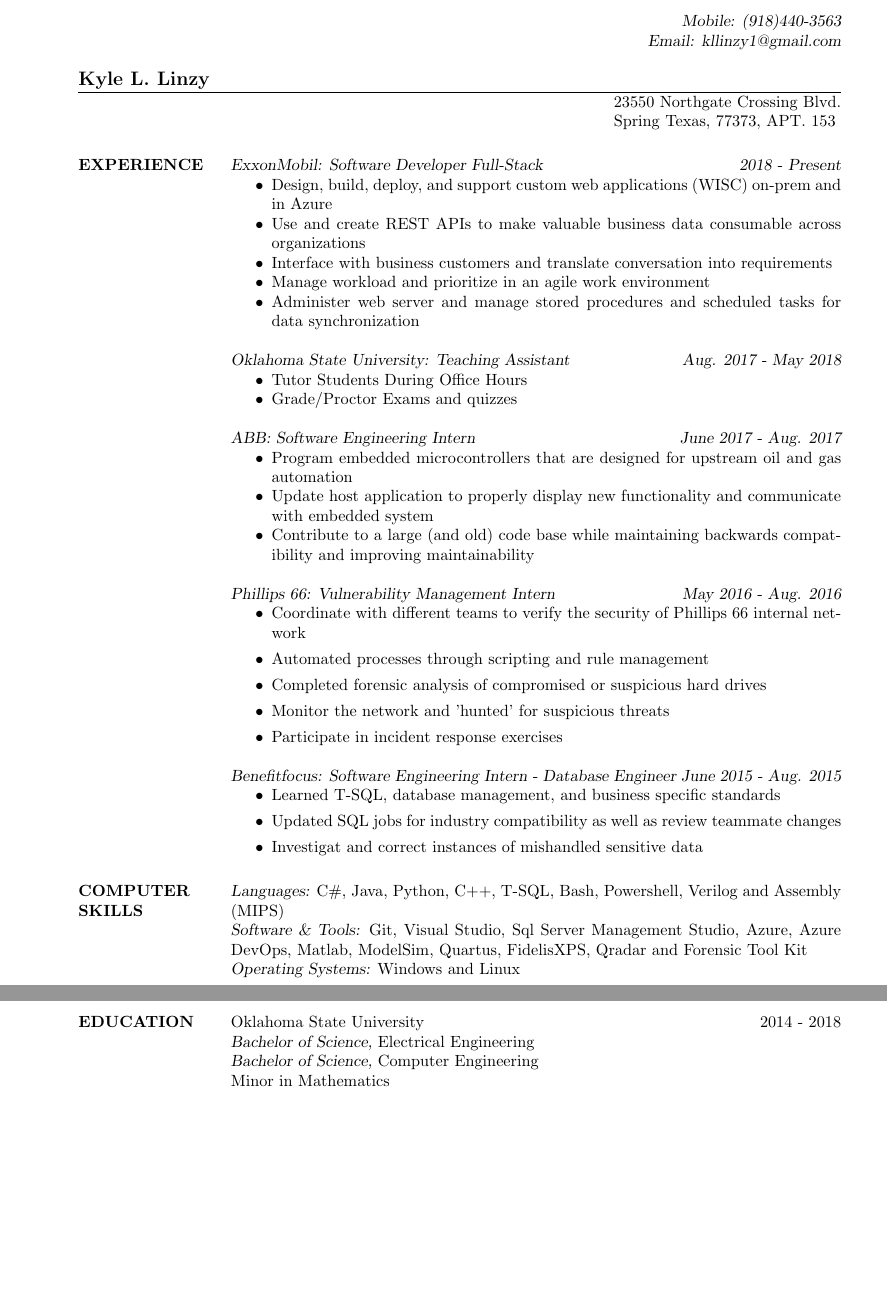
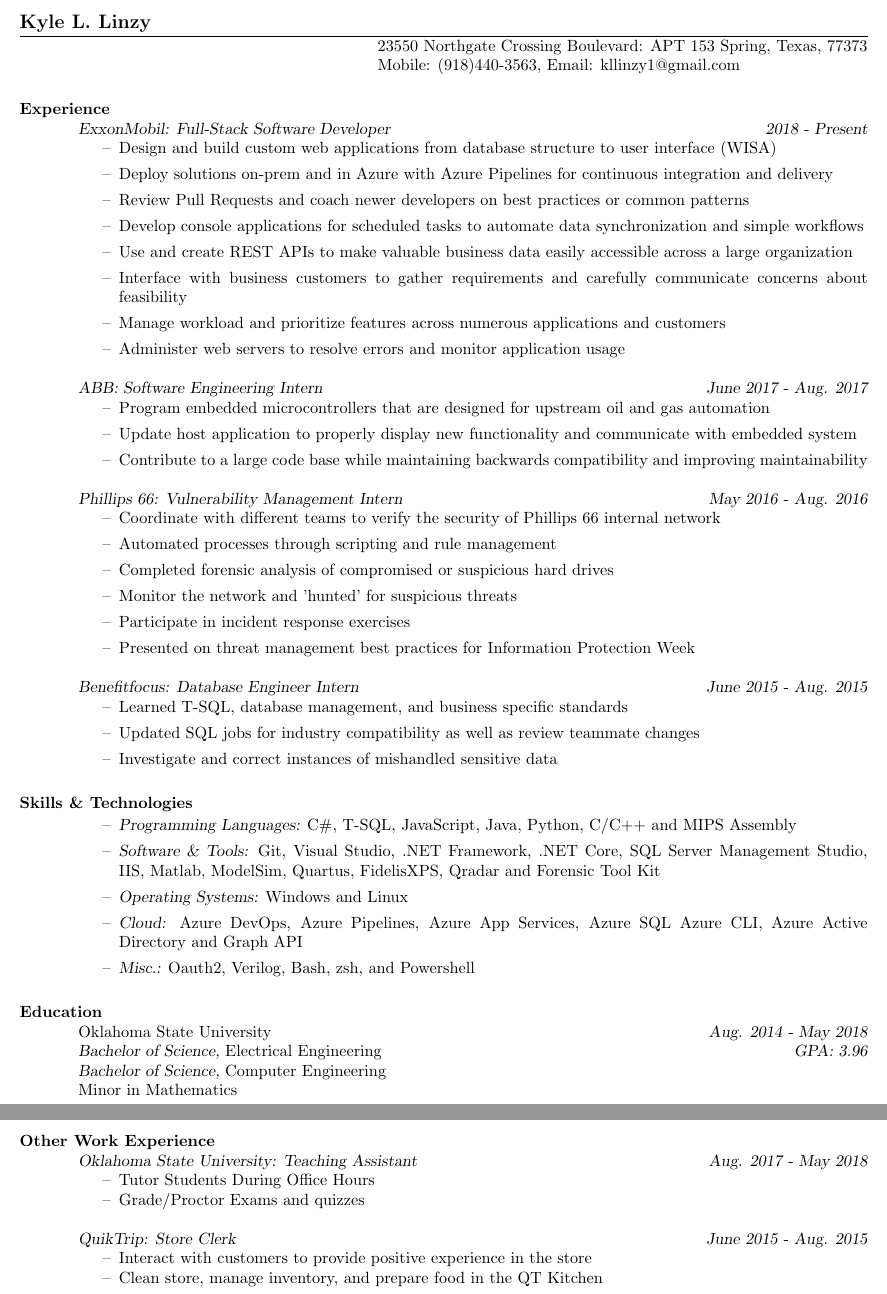
Before and after one commit to kllinzy/Resume, a LaTeX CV (test.tex): two parts of pages 1 and 2 of 2, joined at a grey line, cut at the place of the change, the shorter picture padded with empty space. Compiled offline with pdfLaTeX.

Commit message:
made some progress

```diff
--- a/test.tex
+++ b/test.tex
@@ -5,2 +10,3 @@
 
 \begin{document}
+\setlength\itemsep{.25em}
@@ -8,82 +13,95 @@
 \name{Kyle L. Linzy}
-{
-\hfill { \sl Mobile: (918)440-3563} \\
-\null\hfill { \sl Email: kllinzy1@gmail.com} \\
-}
+%{
+%\hfill { \sl Mobile: (918)440-3563} \\
+%\null\hfill { \sl Email: kllinzy1@gmail.com} \\
+%}
 % \address used twice to have two lines of address
-\address{23550 Northgate Crossing Blvd.}
-\address{Spring Texas, 77373, APT. 153}
+\address{23550 Northgate Crossing Boulevard: APT 153 Spring, Texas, 77373}
+\address{Mobile: (918)440-3563, Email: kllinzy1@gmail.com}
 
 \begin{resume}
 
-  \section{EXPERIENCE} {\sl ExxonMobil: Software Developer Full-Stack
-          \hfill 2018 - \sl Present}
-                 \begin{itemize}  \itemsep -2pt % reduce space between items
-                 \item Design, build, deploy, and support custom web applications (WISC) on-prem
-                   and in Azure
-                 \item Use and create REST APIs to make valuable business data consumable across
-                   organizations
-                 \item Interface with business customers and translate conversation into
-                   requirements
-                \item Manage workload and prioritize in an agile work environment
-                \item Administer web server and manage stored procedures and scheduled
-                  tasks for data synchronization
-                \end{itemize}
-
-                 {\sl Oklahoma State University: Teaching Assistant \hfill Aug. 2017 - May 2018}
-                 \begin{itemize}  \itemsep -2pt %reduce space between items
-                 \item Tutor Students During Office Hours
-                 \item Grade/Proctor Exams and quizzes
+  \section{Experience} {\sl ExxonMobil: Full-Stack Software Developer \hfill 2018 - \sl Present}
+                 \begin{itemize}   % reduce space between items
+                 \item[--] Design and build custom web applications from database structure to user interface (WISA)
+                 \item[--] Deploy solutions on-prem and in Azure with Azure Pipelines for continuous integration
+                   and delivery
+                 \item[--] Review Pull Requests and coach newer developers on best practices or common patterns
+                 \item[--] Develop console applications for scheduled tasks to automate data synchronization
+                   and simple workflows
+                 \item[--] Use and create REST APIs to make valuable business data easily accessible across
+                   a large organization
+                 \item[--] Interface with business customers to gather requirements and carefully communicate
+                   concerns about feasibility
+                 \item[--] Manage workload and prioritize features across numerous applications and customers
+                \item[--] Administer web servers to resolve errors and monitor application usage
                  \end{itemize}
 
-
                  {\sl ABB: Software Engineering Intern  \hfill June 2017 - Aug. 2017 }
-                 \begin{itemize}  \itemsep -2pt %reduce space between items
-                 \item Program embedded microcontrollers that are designed for upstream
+                 \begin{itemize}  %reduce space between items
+                 \item[--] Program embedded microcontrollers that are designed for upstream
                    oil and gas automation
-                 \item Update host application to properly display new functionality and
+                 \item[--] Update host application to properly display new functionality and
                    communicate with embedded system
-                 \item Contribute to a large (and old) code base while maintaining
+                 \item[--] Contribute to a large code base while maintaining
                    backwards compatibility and improving maintainability
                  \end{itemize}
 
                  {\sl Phillips 66: Vulnerability Management Intern
                    \hfill        May 2016 - Aug. 2016}
                   \begin{itemize}
-                  \item Coordinate with different teams to verify the security of
+                  \item[--] Coordinate with different teams to verify the security of
                     Phillips 66 internal network
-                  \item Automated processes through scripting and rule management
-                  \item Completed forensic analysis of compromised or suspicious
+                  \item[--] Automated processes through scripting and rule management
+                  \item[--]Completed forensic analysis of compromised or suspicious
                     hard drives
-                  \item Monitor the network and 'hunted' for suspicious threats
-                  \item Participate in incident response exercises
+                  \item[--] Monitor the network and 'hunted' for suspicious threats
+                  \item[--] Participate in incident response exercises
+                  \item[--] Presented on threat management best practices for Information
+                    Protection Week
                   \end{itemize}
 
-                  {\sl Benefitfocus: Software Engineering Intern - Database Engineer
+                  {\sl Benefitfocus: Database Engineer Intern
                     \hfill        June 2015 - Aug. 2015}
                   \begin{itemize}
-                  \item Learned T-SQL, database management, and business specific
+                  \item[--] Learned T-SQL, database management, and business specific
                     standards
-                  \item Updated SQL jobs for industry compatibility as well as review
+                  \item[--] Updated SQL jobs for industry compatibility as well as review
                     teammate changes
-                  \item Investigat and correct instances of mishandled sensitive data
+                  \item[--] Investigate and correct instances of mishandled sensitive data
                   \end{itemize}
 
-\section{COMPUTER \\ SKILLS} {\sl Languages:}
-                C\#, Java, Python, C++, T-SQL, Bash, Powershell, Verilog and  Assembly (MIPS) \\
-                {\sl Software \& Tools:}
-                Git, Visual Studio, Sql Server Management Studio, Azure, Azure DevOps,
-                Matlab, ModelSim, Quartus, FidelisXPS, Qradar and Forensic Tool Kit \\
-                {\sl Operating Systems:} Windows and Linux
+     \section{Skills \& Technologies}
 
-\section{EDUCATION} Oklahoma State University \hfill 2014 - 2018 \\
-                        {\sl Bachelor of Science,} Electrical Engineering \\
-                        {\sl Bachelor of Science,} Computer Engineering \\
-                        Minor in Mathematics
-                % \sl will be bold italic in New Century Schoolbook (or
-	        % any postscript font) and just slanted in
-		% Computer Modern (default) font
+            \begin{itemize}
+            \item[--] {\sl Programming Languages:} C\#, T-SQL, JavaScript, Java, Python, C/C++ and MIPS Assembly
+            \item[--] {\sl Software \& Tools:} Git, Visual Studio, .NET Framework, .NET Core,
+              SQL Server Management Studio, IIS, Matlab, ModelSim, Quartus,
+              FidelisXPS, Qradar and Forensic Tool Kit
+            \item[--] {\sl Operating Systems:} Windows and Linux
+            \item[--] {\sl Cloud:} Azure DevOps, Azure Pipelines, Azure App Services, Azure SQL
+              Azure CLI, Azure Active Directory and Graph API
+            \item[--] {\sl Misc.:} Oauth2, Verilog, Bash, zsh, and Powershell
+            \end{itemize}
 
+      \section{Education} Oklahoma State University \hfill {\sl Aug. 2014 - May 2018} \\
+            {\sl Bachelor of Science,} Electrical Engineering \hfill {\sl GPA: 3.96}\\
+            {\sl Bachelor of Science,} Computer Engineering \\
+            Minor in Mathematics
+
+    \section{Other Work Experience}
+
+            {\sl Oklahoma State University: Teaching Assistant \hfill Aug. 2017 - May 2018}
+            \begin{itemize}  \itemsep -2pt %reduce space between items
+            \item[--] Tutor Students During Office Hours
+            \item[--] Grade/Proctor Exams and quizzes
+            \end{itemize}
+
+            {\sl QuikTrip: Store Clerk \hfill June 2015 - Aug. 2015}
+            \begin{itemize} \itemsep -2pt
+            \item[--] Interact with customers to provide positive experience in the store
+            \item[--] Clean store, manage inventory, and prepare food in the QT Kitchen
+            \end{itemize}
 
 
 \end{resume}
```
Also changed, not shown: res.cls (+1 -1 lines), test.pdf, test.tex (8 more changed lines), 1 other file.
